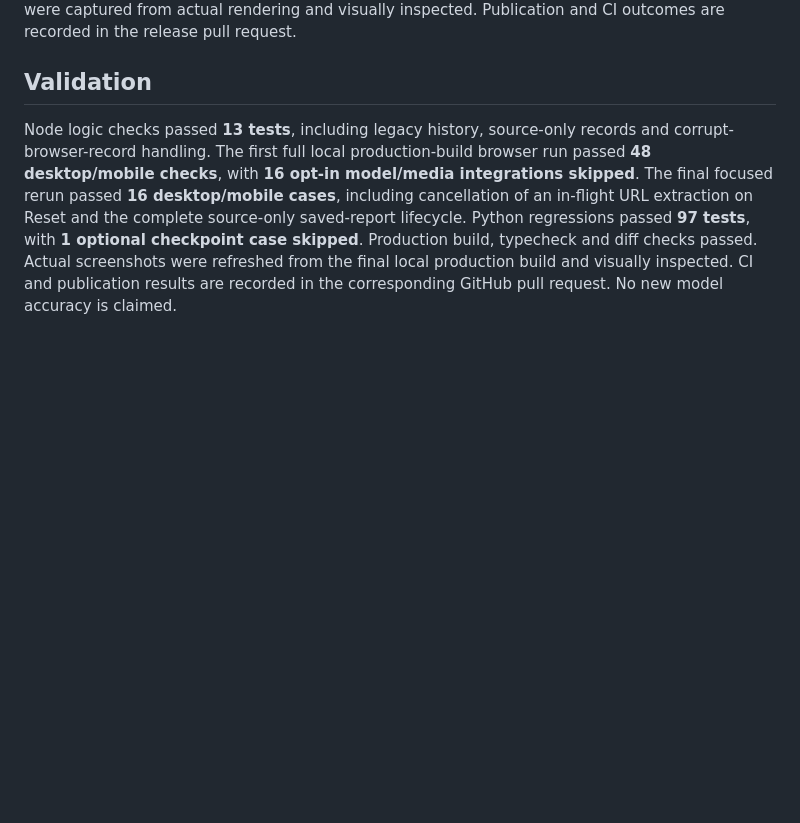
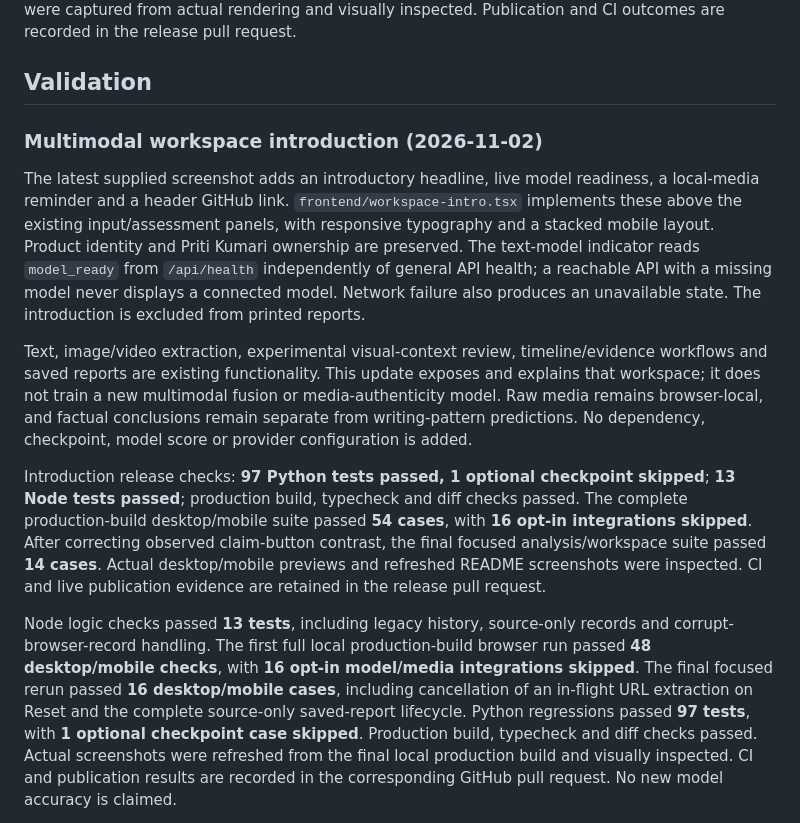
Before and after one commit to Priti02707/Fake-News-Detection, a Markdown page: docs/RESEARCH_WORKSPACE.md, the part around the change. Drawn GitHub-style; blank space fills up the shorter version.

```diff
--- a/docs/RESEARCH_WORKSPACE.md
+++ b/docs/RESEARCH_WORKSPACE.md
@@ -29,6 +29,14 @@ Refinement verification: `.venv/bin/python -m pytest tests -q` **97 passed, 1 op
 
 ## Validation
 
+### Multimodal workspace introduction (2026-11-02)
+
+The latest supplied screenshot adds an introductory headline, live model readiness, a local-media reminder and a header GitHub link. `frontend/workspace-intro.tsx` implements these above the existing input/assessment panels, with responsive typography and a stacked mobile layout. Product identity and Priti Kumari ownership are preserved. The text-model indicator reads `model_ready` from `/api/health` independently of general API health; a reachable API with a missing model never displays a connected model. Network failure also produces an unavailable state. The introduction is excluded from printed reports.
+
+Text, image/video extraction, experimental visual-context review, timeline/evidence workflows and saved reports are existing functionality. This update exposes and explains that workspace; it does not train a new multimodal fusion or media-authenticity model. Raw media remains browser-local, and factual conclusions remain separate from writing-pattern predictions. No dependency, checkpoint, model score or provider configuration is added.
+
+Introduction release checks: **97 Python tests passed, 1 optional checkpoint skipped**; **13 Node tests passed**; production build, typecheck and diff checks passed. The complete production-build desktop/mobile suite passed **54 cases**, with **16 opt-in integrations skipped**. After correcting observed claim-button contrast, the final focused analysis/workspace suite passed **14 cases**. Actual desktop/mobile previews and refreshed README screenshots were inspected. CI and live publication evidence are retained in the release pull request.
+
 Node logic checks passed **13 tests**, including legacy history, source-only records and corrupt-browser-record handling. The first full local production-build browser run passed **48 desktop/mobile checks**, with **16 opt-in model/media integrations skipped**. The final focused rerun passed **16 desktop/mobile cases**, including cancellation of an in-flight URL extraction on Reset and the complete source-only saved-report lifecycle. Python regressions passed **97 tests**, with **1 optional checkpoint case skipped**. Production build, typecheck and diff checks passed. Actual screenshots were refreshed from the final local production build and visually inspected. CI and publication results are recorded in the corresponding GitHub pull request. No new model accuracy is claimed.
 
 Release resumption on 2026-11-02 re-ran `npm run build`, `npm run typecheck`, `git diff --check`, `.venv/bin/python -m pytest tests -q` (**97 passed, 1 skipped**), `npm run test:unit` (**13 passed**) and `npm run test:e2e -- --workers=1` against the local development server and actual FastAPI backend (**50 passed, 16 opt-in integrations skipped**). The complete browser suite now includes extraction cancellation on Reset on both desktop and mobile. The existing GitHub repository and linked `priti-09/verity-news` project are the publication targets.
```
Also changed, not shown: README.md (+1 -1 lines), docs/screenshots/README.md (+2 -2 lines), docs/screenshots/dashboard.png, docs/screenshots/detect-verify.png, docs/screenshots/developer.png, docs/screenshots/model-performance.png, docs/screenshots/text-analysis.png, docs/screenshots/workspace-report.png, 4 other files.
